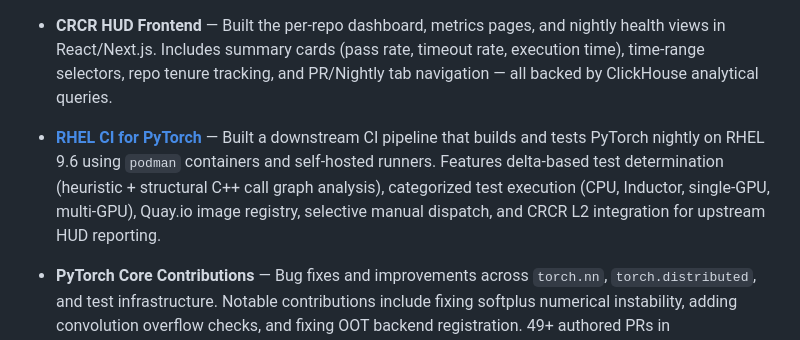
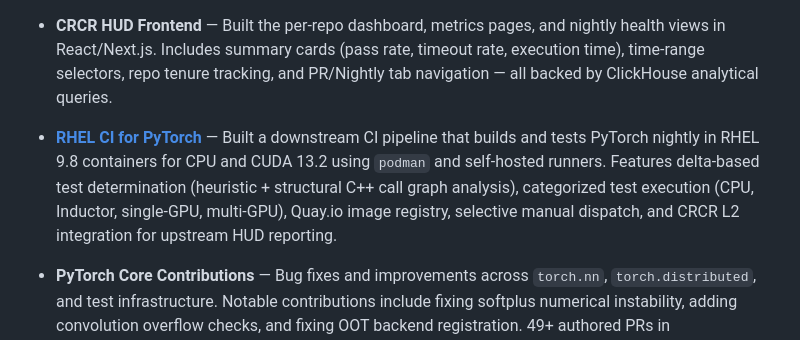
Before and after one commit to subinz1/subinz1, a Markdown page: README.md, the part around the change. GitHub-like rendering.

Commit message:
Update RHEL CI platform details
Authored with Claude.

```diff
--- a/README.md
+++ b/README.md
@@ -15,7 +15,7 @@ or see my [talks](talks.md).
 
 - **CRCR HUD Frontend** — Built the per-repo dashboard, metrics pages, and nightly health views in React/Next.js. Includes summary cards (pass rate, timeout rate, execution time), time-range selectors, repo tenure tracking, and PR/Nightly tab navigation — all backed by ClickHouse analytical queries.
 
-- **[RHEL CI for PyTorch](https://github.com/TorchedHat/pytorch-redhat-ci)** — Built a downstream CI pipeline that builds and tests PyTorch nightly on RHEL 9.6 using `podman` containers and self-hosted runners. Features delta-based test determination (heuristic + structural C++ call graph analysis), categorized test execution (CPU, Inductor, single-GPU, multi-GPU), Quay.io image registry, selective manual dispatch, and CRCR L2 integration for upstream HUD reporting.
+- **[RHEL CI for PyTorch](https://github.com/TorchedHat/pytorch-redhat-ci)** — Built a downstream CI pipeline that builds and tests PyTorch nightly in RHEL 9.8 containers for CPU and CUDA 13.2 using `podman` and self-hosted runners. Features delta-based test determination (heuristic + structural C++ call graph analysis), categorized test execution (CPU, Inductor, single-GPU, multi-GPU), Quay.io image registry, selective manual dispatch, and CRCR L2 integration for upstream HUD reporting.
 
 - **PyTorch Core Contributions** — Bug fixes and improvements across `torch.nn`, `torch.distributed`, and test infrastructure. Notable contributions include fixing softplus numerical instability, adding convolution overflow checks, and fixing OOT backend registration. 49+ authored PRs in `pytorch/pytorch`.
 
```
